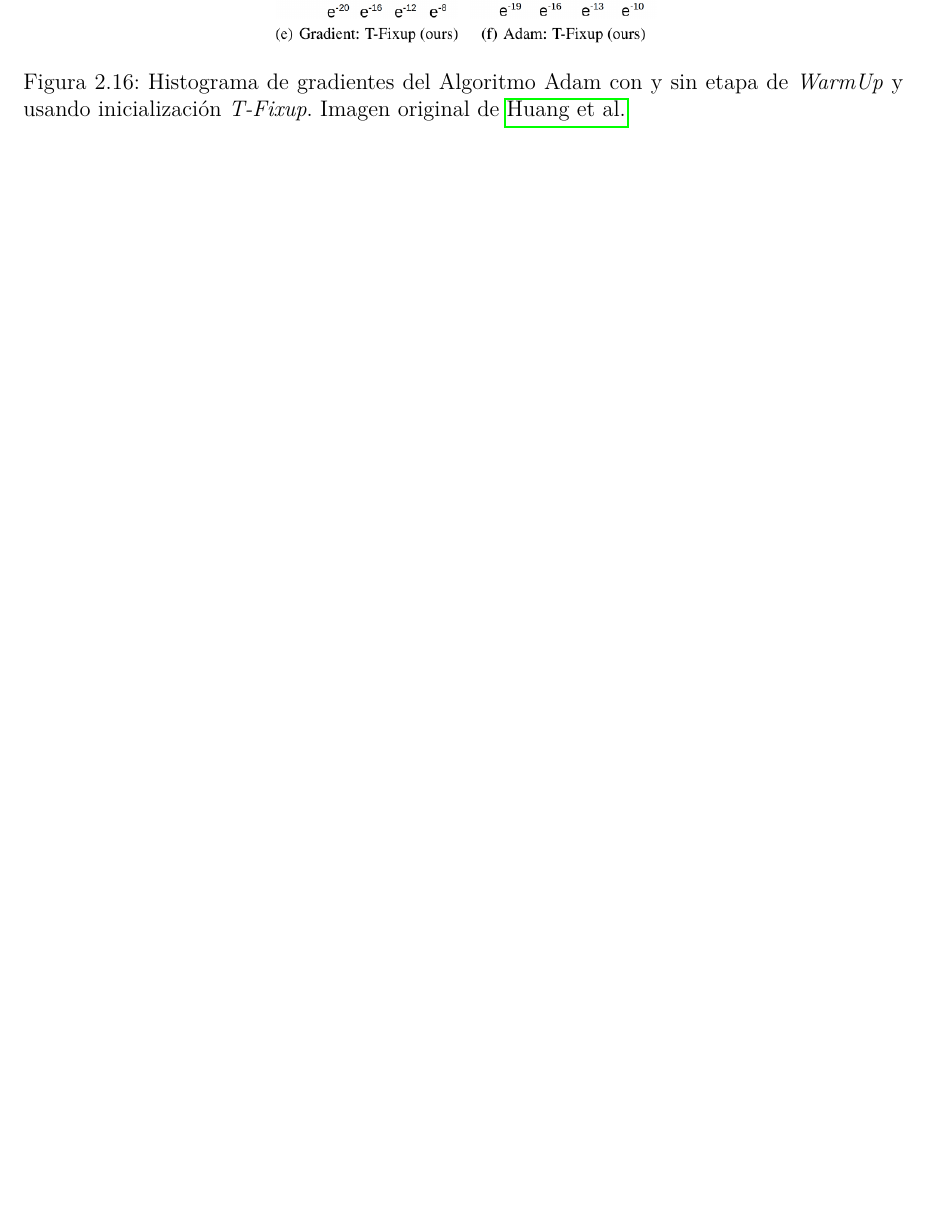
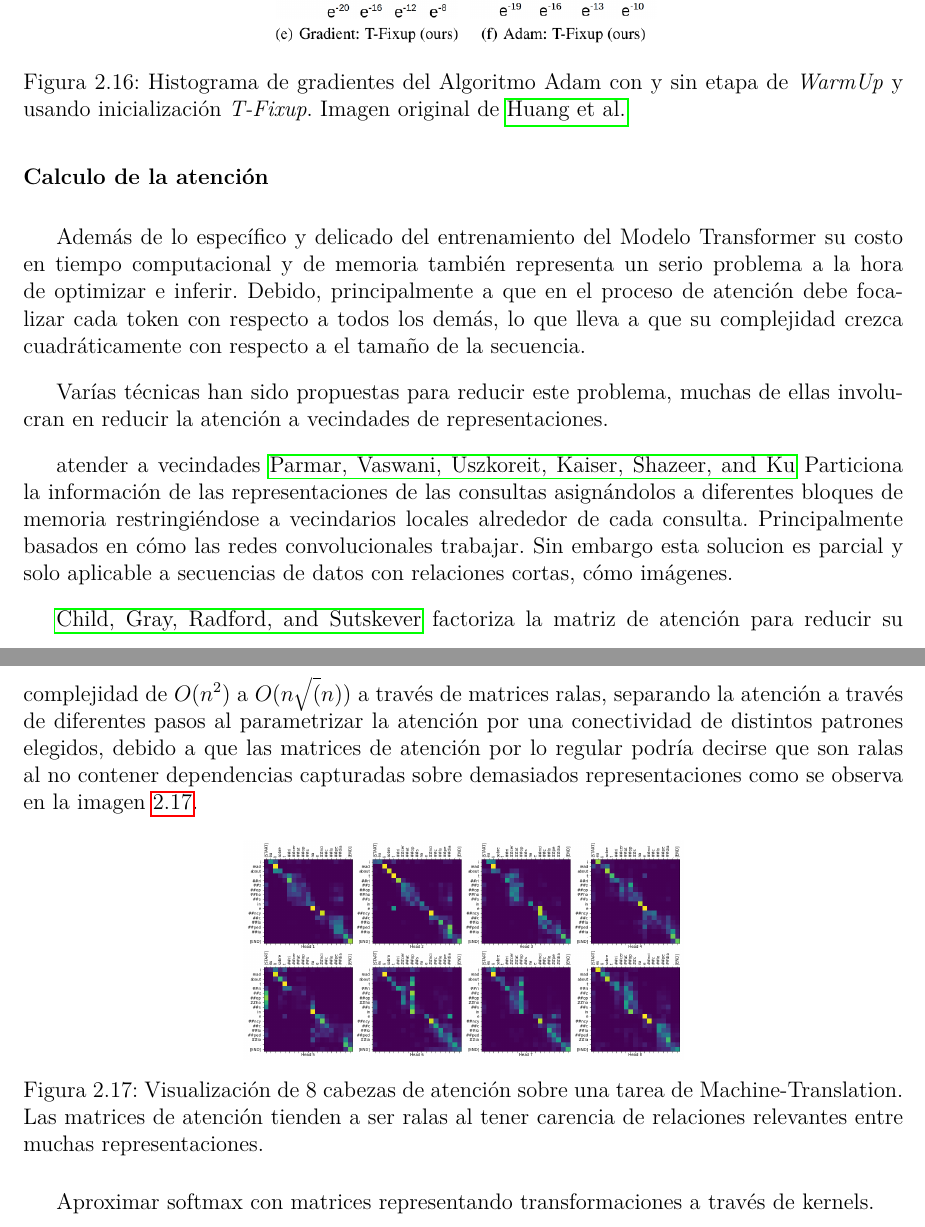
Before and after one commit to EsauPR/CIMAT-Tesis, a LaTeX thesis (MainDraft.tex, which reads Chapters/1. Transformer/Chapter_4.tex): part of page 30 of 36 before the commit and two parts of pages 31 and 32 of 38 after it, the two joined at a grey line, cut so that both start at the same text, the shorter picture padded with empty space. Compiled offline with pdfLaTeX.

Commit message:
Att problmes

```diff
--- a/Chapters/1. Transformer/Chapter_4.tex
+++ b/Chapters/1. Transformer/Chapter_4.tex
@@ -349,4 +349,37 @@ etapa de \textit{Warmup}:
     \label{fig:t-fixup}
 \end{figure}
 
-\subsubsection{Cabezas de atención}
+\subsubsection{Calculo de la atención}
+
+Además de lo específico y delicado del entrenamiento del Modelo Transformer su costo en tiempo
+computacional y de memoria también representa un serio problema a la hora de optimizar e inferir.
+Debido, principalmente a que en el proceso de atención debe focalizar cada token con respecto a todos
+los demás, lo que lleva a que su complejidad crezca cuadráticamente con respecto a el tamaño de la
+secuencia.
+
+Varías técnicas han sido propuestas para reducir este problema, muchas de ellas involucran en reducir
+la atención a vecindades de representaciones.
+
+atender a vecindades
+\citeauthor*{DBLP:journals/corr/abs-1802-05751} Particiona la información de las representaciones de
+las consultas asignándolos a diferentes bloques de memoria restringiéndose a vecindarios locales
+alrededor de cada consulta. Principalmente basados en cómo las redes convolucionales trabajar. Sin
+embargo esta solucion es parcial y solo aplicable a secuencias de datos con relaciones cortas, cómo
+imágenes.
+
+\citeauthor*{DBLP:journals/corr/abs-1904-10509} factoriza la matriz de atención para reducir su complejidad
+de $O(n^2)$ a $O(n\sqrt(n))$ a través de matrices ralas, separando la atención a través de diferentes
+pasos al parametrizar la atención por una conectividad de distintos patrones elegidos, debido a que
+las matrices de atención por lo regular podría decirse que son ralas al no contener dependencias
+capturadas sobre demasiados representaciones como se observa en la imagen \ref{fig:att-spar}.
+
+\begin{figure}[ht!]
+    \centering
+    \includegraphics[width=0.5 \textwidth]{Chapters/1. Transformer/Figures/transformer/head_sparsity.png}
+    \caption{Visualización de 8 cabezas de atención sobre una tarea de Machine-Translation. Las
+    matrices de atención tienden a ser ralas al tener carencia de relaciones relevantes entre muchas
+    representaciones.}
+    \label{fig:att-spar}
+\end{figure}
+
+Aproximar softmax con matrices representando transformaciones a través de kernels.
```
Also changed, not shown: bibliography.bib (+37 -0 lines), Chapters/1. Transformer/Figures/transformer/head_sparsity.png (added), MainDraft.pdf.
